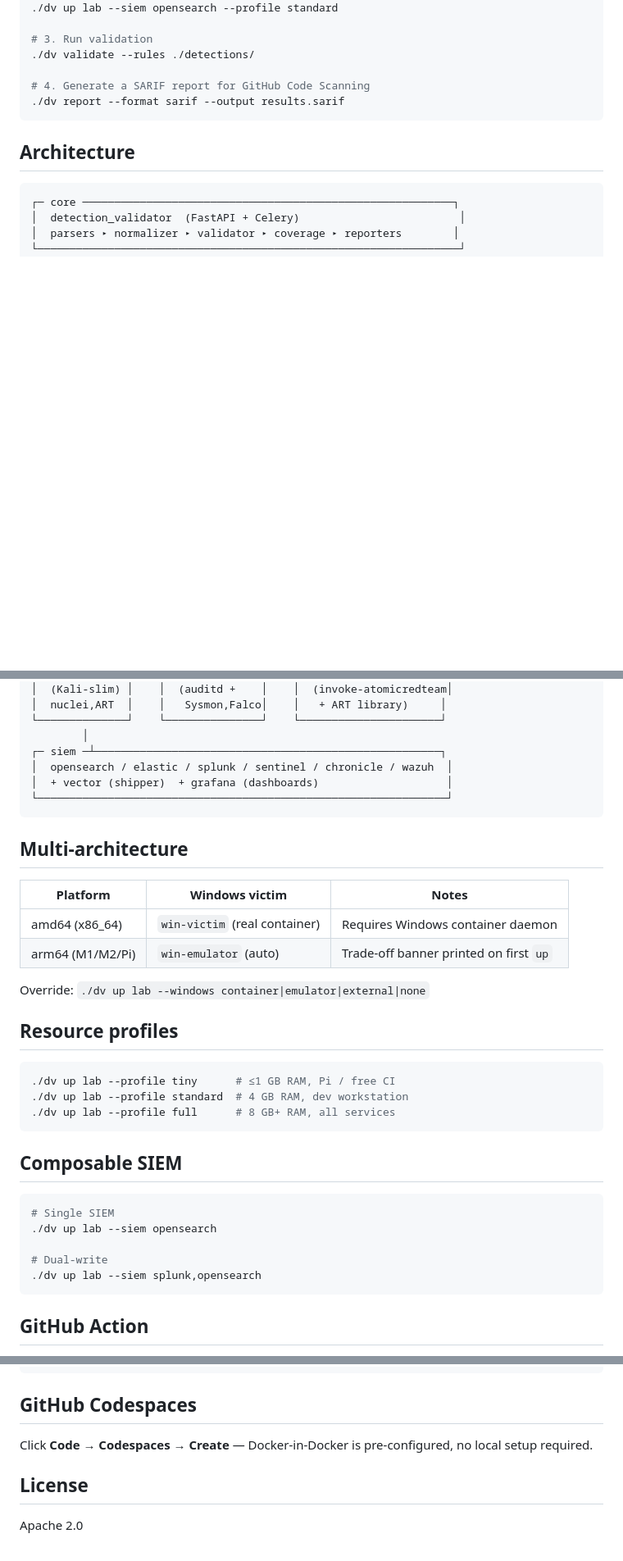
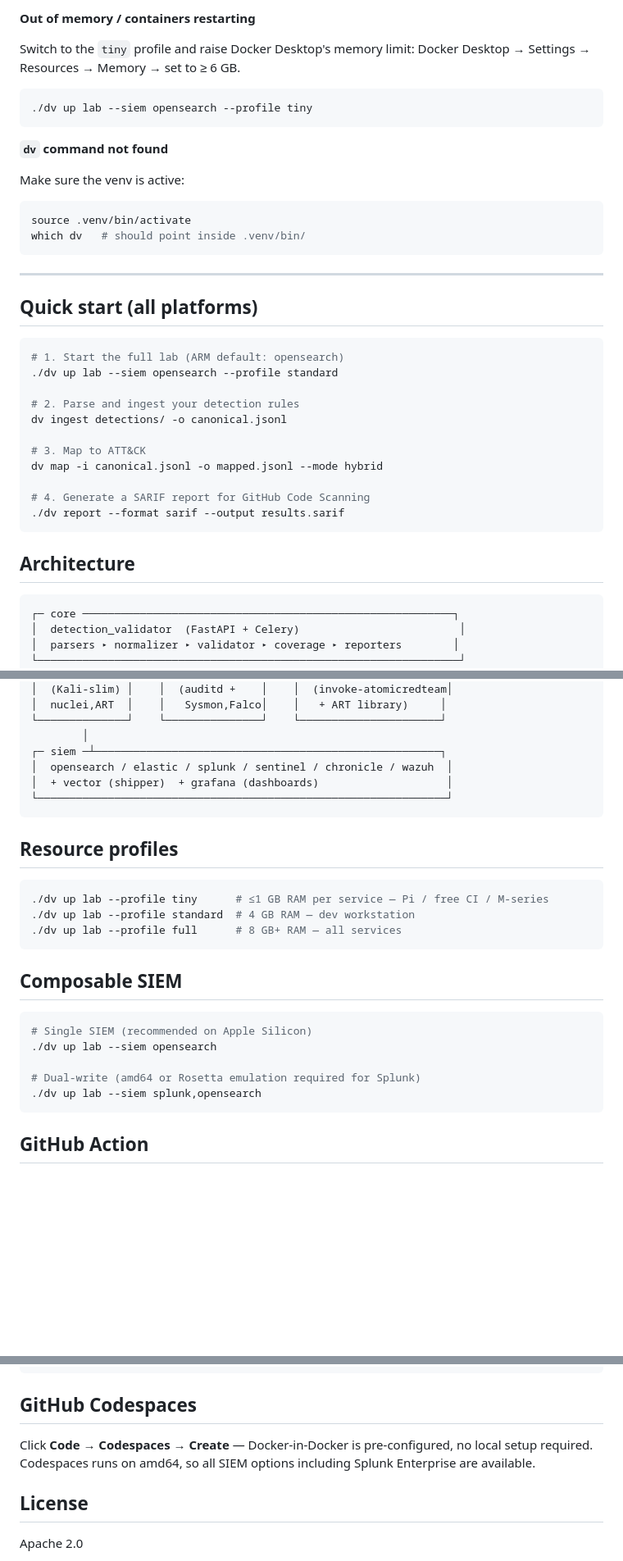
Before and after one commit to saadabbasi-playground/detectionvalidation, a Markdown page: README.md, 3 parts joined by grey strips. Shown at 82% size. Rendered like a GitHub page; blank space fills up the shorter version.

````diff
--- a/README.md
+++ b/README.md
@@ -33,7 +176,33 @@ or synthetic attack telemetry, map coverage to MITRE ATT\&CK, and surface gaps.
+**Out of memory / containers restarting**
+
+Switch to the `tiny` profile and raise Docker Desktop's memory limit:
+Docker Desktop → Settings → Resources → Memory → set to ≥ 6 GB.
+
+```bash
+./dv up lab --siem opensearch --profile tiny
+```
+
+**`dv` command not found**
+
+Make sure the venv is active:
+```bash
+source .venv/bin/activate
+which dv   # should point inside .venv/bin/
+```
+
+---
+
+## Quick start (all platforms)
+
+```bash
+# 1. Start the full lab (ARM default: opensearch)
 ./dv up lab --siem opensearch --profile standard
 
-# 3. Run validation
-./dv validate --rules ./detections/
+# 2. Parse and ingest your detection rules
+dv ingest detections/ -o canonical.jsonl
+
+# 3. Map to ATT&CK
+dv map -i canonical.jsonl -o mapped.jsonl --mode hybrid
 
 # 4. Generate a SARIF report for GitHub Code Scanning
 ./dv report --format sarif --output results.sarif
@@ -59,30 +228,21 @@ or synthetic attack telemetry, map coverage to MITRE ATT\&CK, and surface gaps.
 └────────────────────────────────────────────────────────────────┘
 ```
 
-## Multi-architecture
-
-| Platform | Windows victim | Notes |
-|---|---|---|
-| amd64 (x86_64) | `win-victim` (real container) | Requires Windows container daemon |
-| arm64 (M1/M2/Pi) | `win-emulator` (auto) | Trade-off banner printed on first `up` |
-
-Override: `./dv up lab --windows container|emulator|external|none`
-
 ## Resource profiles
 
 ```bash
-./dv up lab --profile tiny      # ≤1 GB RAM, Pi / free CI
-./dv up lab --profile standard  # 4 GB RAM, dev workstation
-./dv up lab --profile full      # 8 GB+ RAM, all services
+./dv up lab --profile tiny      # ≤1 GB RAM per service — Pi / free CI / M-series
+./dv up lab --profile standard  # 4 GB RAM — dev workstation
+./dv up lab --profile full      # 8 GB+ RAM — all services
 ```
 
 ## Composable SIEM
 
 ```bash
-# Single SIEM
+# Single SIEM (recommended on Apple Silicon)
 ./dv up lab --siem opensearch
 
-# Dual-write
+# Dual-write (amd64 or Rosetta emulation required for Splunk)
 ./dv up lab --siem splunk,opensearch
 ```
 
@@ -112,7 +272,8 @@ Or use the composite action directly:
 ## GitHub Codespaces
 
 Click **Code → Codespaces → Create** — Docker-in-Docker is pre-configured,
-no local setup required.
+no local setup required. Codespaces runs on amd64, so all SIEM options including
+Splunk Enterprise are available.
 
 ## License
 
````
Also changed, not shown: other parts of README.md (+152 -9 lines).
